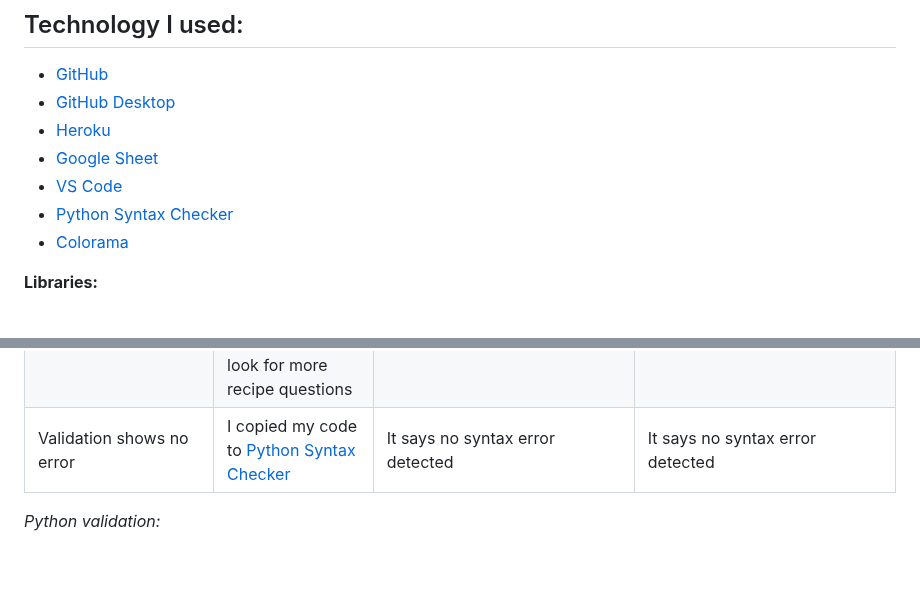
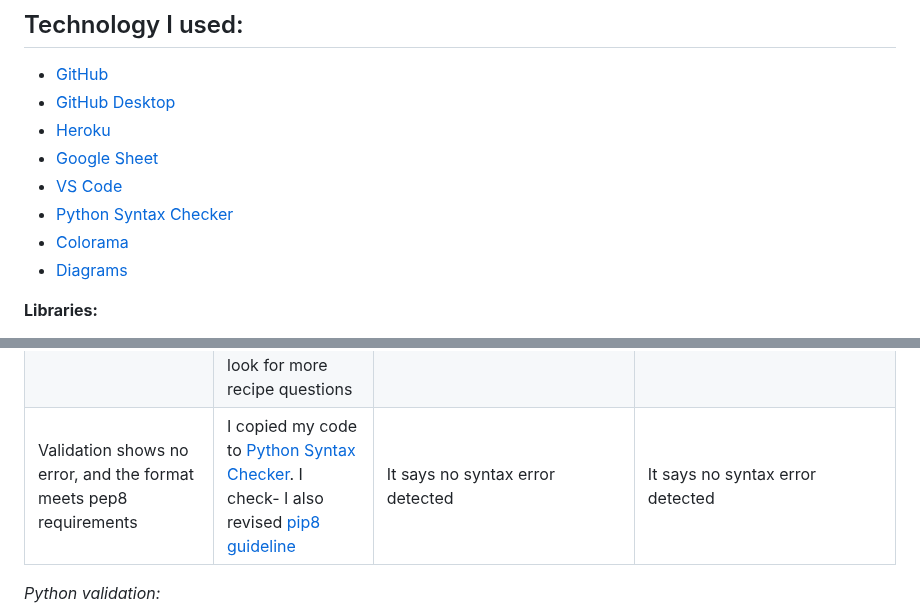
Before and after one commit to saroltah/find-salad-recipes, a Markdown page: README.md, 2 parts joined by grey strips. GitHub-like rendering; blank space fills up the shorter version.

Commit message:
add pip8 and diagram to readme

```diff
--- a/README.md
+++ b/README.md
@@ -149,6 +149,7 @@ Deploy the edited project manually:
  - [VS Code](https://code.visualstudio.com/)
  - [Python Syntax Checker](https://extendsclass.com/python-tester.html)
  - [Colorama](https://pypi.org/project/colorama/)
+ - [Diagrams](https://app.diagrams.net/)
 
 
 **Libraries:**
@@ -514,7 +515,7 @@ _Error: It plays through the sequence with all matches_
 | If there is no match with the veggie_inout it says oh no | To the favorite_veggie input, I answer something out of the database | It says: Oh no, I haven't found any recipes unfortunately | It says: Oh no, I haven't found any recipes unfortunately |
 | After sending Oh no message it asks if I want to look for another recipe | To the favorite_veggie input, I answer something out of the database | After Oh, no message it says Would you like to look for another recipe? Type yes or no. | After Oh, no message it says Would you like to look for another recipe? Type yes or no.|
 | The sequence can go on "forever" | I am playing through the sequence many times without answering no to look for more recipe questions | It is working, playing everything again and again | It is working, playing everything again and again |
-| Validation shows no error | I copied my code to [Python Syntax Checker](https://extendsclass.com/python-tester.html) | It says no syntax error detected | It says no syntax error detected |
+| Validation shows no error, and the format meets pep8 requirements | I copied my code to [Python Syntax Checker](https://extendsclass.com/python-tester.html). I check- I also revised [pip8 guideline](https://peps.python.org/pep-0008/)  | It says no syntax error detected | It says no syntax error detected |
 
 </br>
 
```
